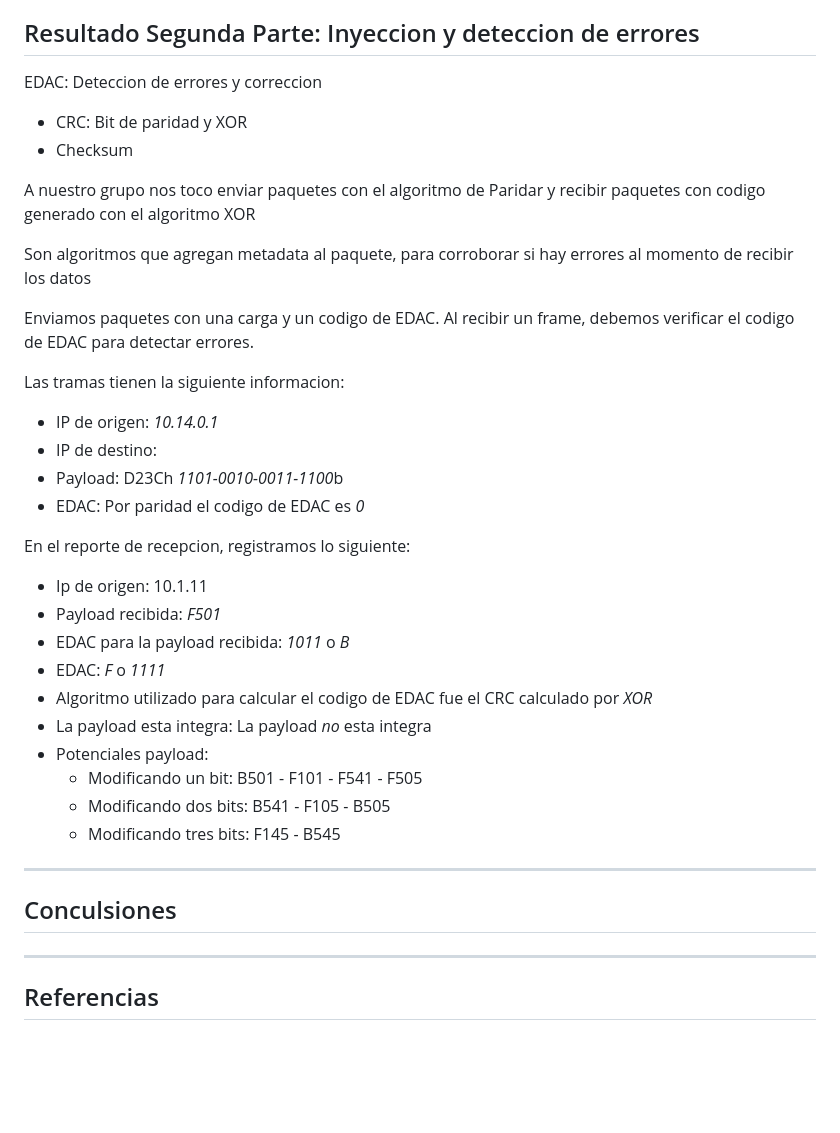
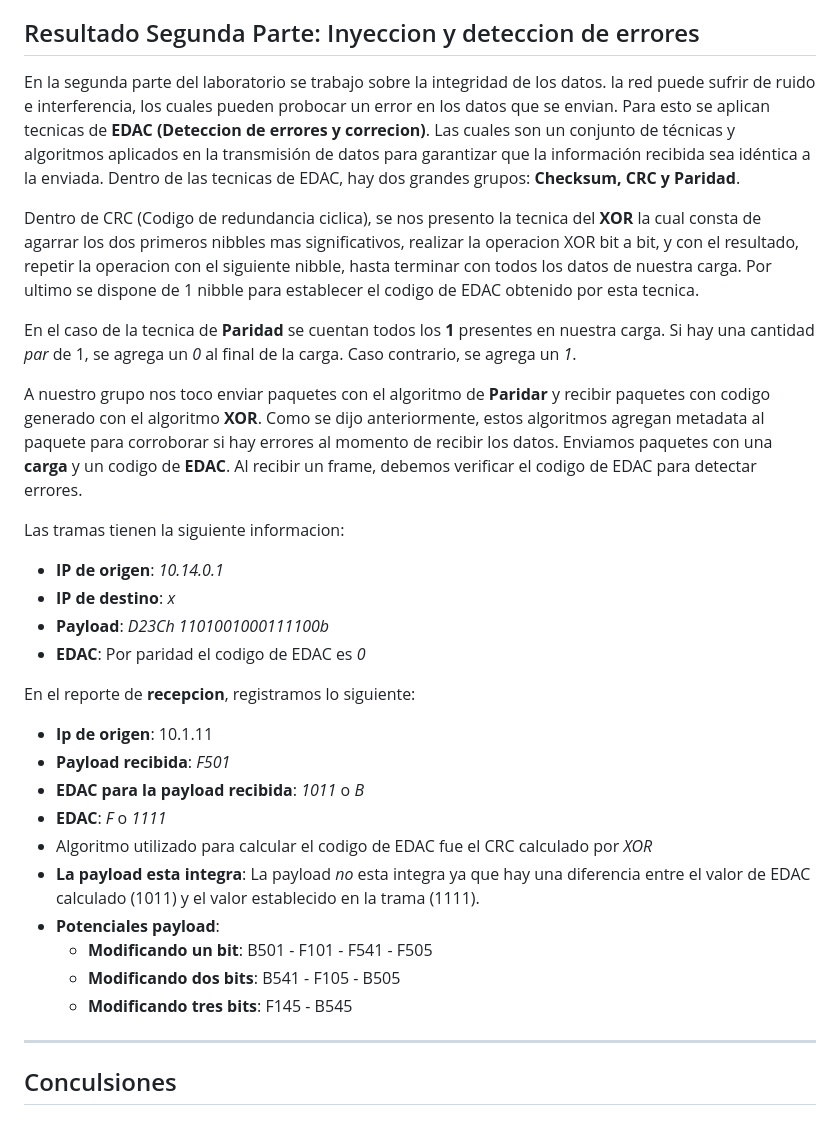
Before and after one commit to nicopinera/Redes-De-Compu-2026, a Markdown page: TP1/README.md, the part around the change. Rendered like a GitHub page; blank space fills up the shorter version.

Commit message:
Correccion: Segunda Actividad

```diff
--- a/TP1/README.md
+++ b/TP1/README.md
@@ -95,41 +95,34 @@ Sin la existencia del TTL, un paquete atrapado en un bucle circularía infinitam
 
 ## Resultado Segunda Parte: Inyeccion y deteccion de errores
 
-EDAC: Deteccion de errores y correccion
+En la segunda parte del laboratorio se trabajo sobre la integridad de los datos. la red puede sufrir de ruido e interferencia, los cuales pueden probocar un error en los datos que se envian. Para esto se aplican tecnicas de **EDAC (Deteccion de errores y correcion)**. Las cuales son un conjunto de técnicas y algoritmos aplicados en la transmisión de datos para garantizar que la información recibida sea idéntica a la enviada. Dentro de las tecnicas de EDAC, hay dos grandes grupos: **Checksum, CRC y Paridad**.
 
-- CRC: Bit de paridad y XOR
-- Checksum
+Dentro de CRC (Codigo de redundancia ciclica), se nos presento la tecnica del **XOR** la cual consta de agarrar los dos primeros nibbles mas significativos, realizar la operacion XOR bit a bit, y con el resultado, repetir la operacion con el siguiente nibble, hasta terminar con todos los datos de nuestra carga. Por ultimo se dispone de 1 nibble para establecer el codigo de EDAC obtenido por esta tecnica.
 
-A nuestro grupo nos toco enviar paquetes con el algoritmo de Paridar y recibir paquetes con codigo generado con el algoritmo XOR
+En el caso de la tecnica de **Paridad** se cuentan todos los **1** presentes en nuestra carga. Si hay una cantidad _par_ de 1, se agrega un _0_ al final de la carga. Caso contrario, se agrega un _1_.
 
-Son algoritmos que agregan metadata al paquete, para corroborar si hay errores al momento de recibir los datos
-
-Enviamos paquetes con una carga y un codigo de EDAC. Al recibir un frame, debemos verificar el codigo de EDAC para detectar errores.
+A nuestro grupo nos toco enviar paquetes con el algoritmo de **Paridar** y recibir paquetes con codigo generado con el algoritmo **XOR**. Como se dijo anteriormente, estos algoritmos agregan metadata al paquete para corroborar si hay errores al momento de recibir los datos. Enviamos paquetes con una **carga** y un codigo de **EDAC**. Al recibir un frame, debemos verificar el codigo de EDAC para detectar errores.
 
 Las tramas tienen la siguiente informacion:
 
-- IP de origen: _10.14.0.1_
-- IP de destino:
-- Payload: D23Ch *1101-0010-0011-1100*b
-- EDAC: Por paridad el codigo de EDAC es _0_
+- **IP de origen**: _10.14.0.1_
+- **IP de destino**: _x_
+- **Payload**: _D23Ch_ _1101001000111100b_
+- **EDAC**: Por paridad el codigo de EDAC es _0_
 
-En el reporte de recepcion, registramos lo siguiente:
+En el reporte de **recepcion**, registramos lo siguiente:
 
-- Ip de origen: 10.1.11
-- Payload recibida: _F501_
-- EDAC para la payload recibida: _1011_ o _B_
-- EDAC: _F_ o _1111_
+- **Ip de origen**: 10.1.11
+- **Payload recibida**: _F501_
+- **EDAC para la payload recibida**: _1011_ o _B_
+- **EDAC**: _F_ o _1111_
 - Algoritmo utilizado para calcular el codigo de EDAC fue el CRC calculado por _XOR_
-- La payload esta integra: La payload _no_ esta integra
-- Potenciales payload:
-  - Modificando un bit: B501 - F101 - F541 - F505
-  - Modificando dos bits: B541 - F105 - B505
-  - Modificando tres bits: F145 - B545
+- **La payload esta integra**: La payload _no_ esta integra ya que hay una diferencia entre el valor de EDAC calculado (1011) y el valor establecido en la trama (1111).
+- **Potenciales payload**:
+  - **Modificando un bit**: B501 - F101 - F541 - F505
+  - **Modificando dos bits**: B541 - F105 - B505
+  - **Modificando tres bits**: F145 - B545
 
 ---
 
 ## Conculsiones
-
----
-
-## Referencias
```
